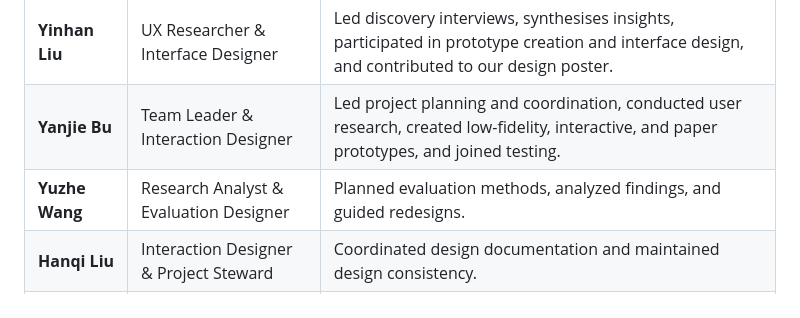
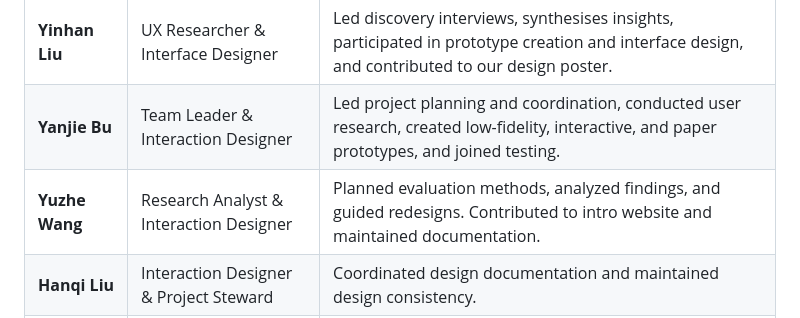
Before and after one commit to Richard-WYZ/DECO3500_DesignProject_Team_LateBu, a Markdown page: Documentation/DesignProcessOverview.md, the part around the change. Drawn GitHub-style.

```diff
--- a/Documentation/DesignProcessOverview.md
+++ b/Documentation/DesignProcessOverview.md
@@ -178,7 +178,7 @@ Through continuous iteration and testing, NutriMate became not only a **social s
 |:--|:--|:--|
 | **Yinhan Liu** | UX Researcher & Interface Designer | Led discovery interviews, synthesises insights, participated in prototype creation and interface design, and contributed to our design poster.   |
 | **Yanjie Bu** | Team Leader & Interaction Designer | Led project planning and coordination, conducted user research, created low-fidelity, interactive, and paper prototypes, and joined testing. |
-| **Yuzhe Wang** | Research Analyst & Evaluation Designer | Planned evaluation methods, analyzed findings, and guided redesigns. |
+| **Yuzhe Wang** | Research Analyst & Interaction Designer | Planned evaluation methods, analyzed findings, and guided redesigns. Contributed to intro website and maintained documentation. |
 | **Hanqi Liu** | Interaction Designer & Project Steward | Coordinated design documentation and maintained design consistency. |
 | **Shizhuo Sun** | Prototype Developer & Interaction Designer | Built interactive prototypes, designed interaction models, and developed key features such as the puzzle and cooking missions. |
 
```
Also changed, not shown: README.md (+1 -1 lines).
